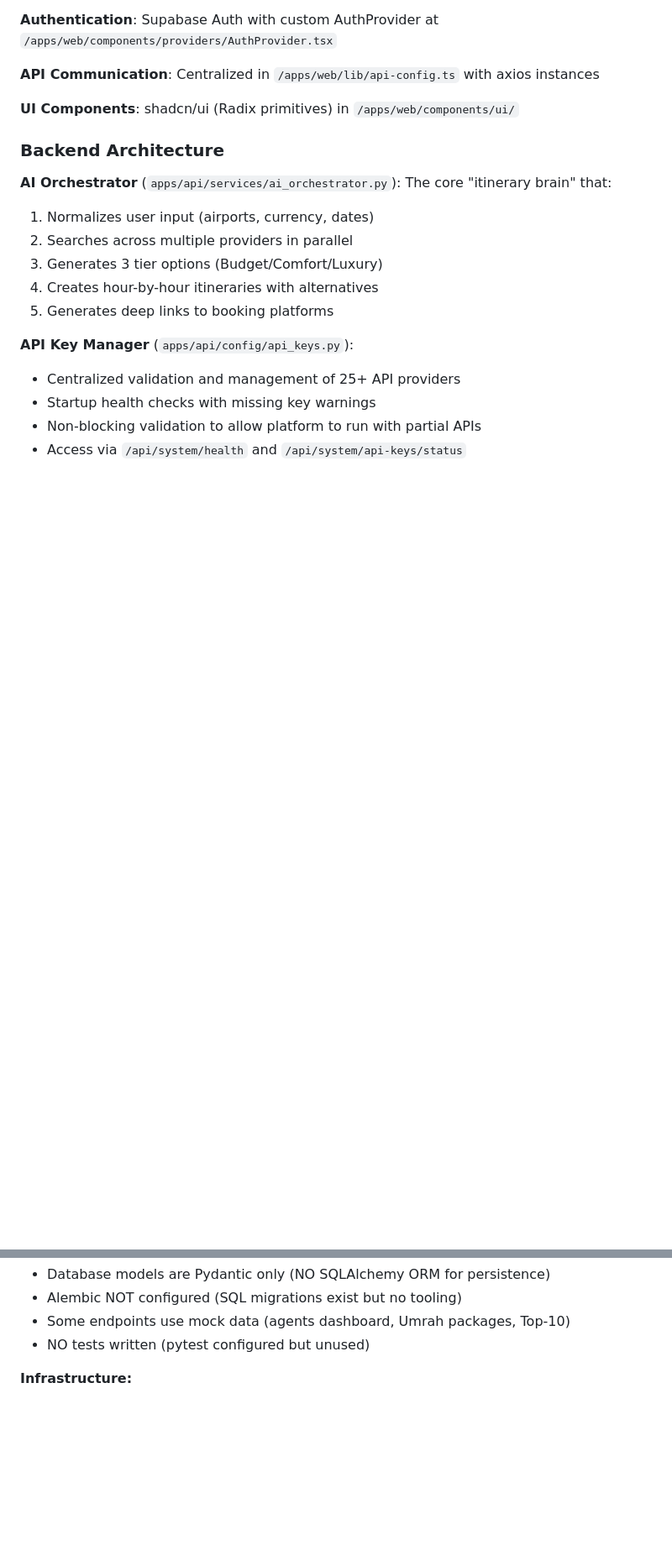
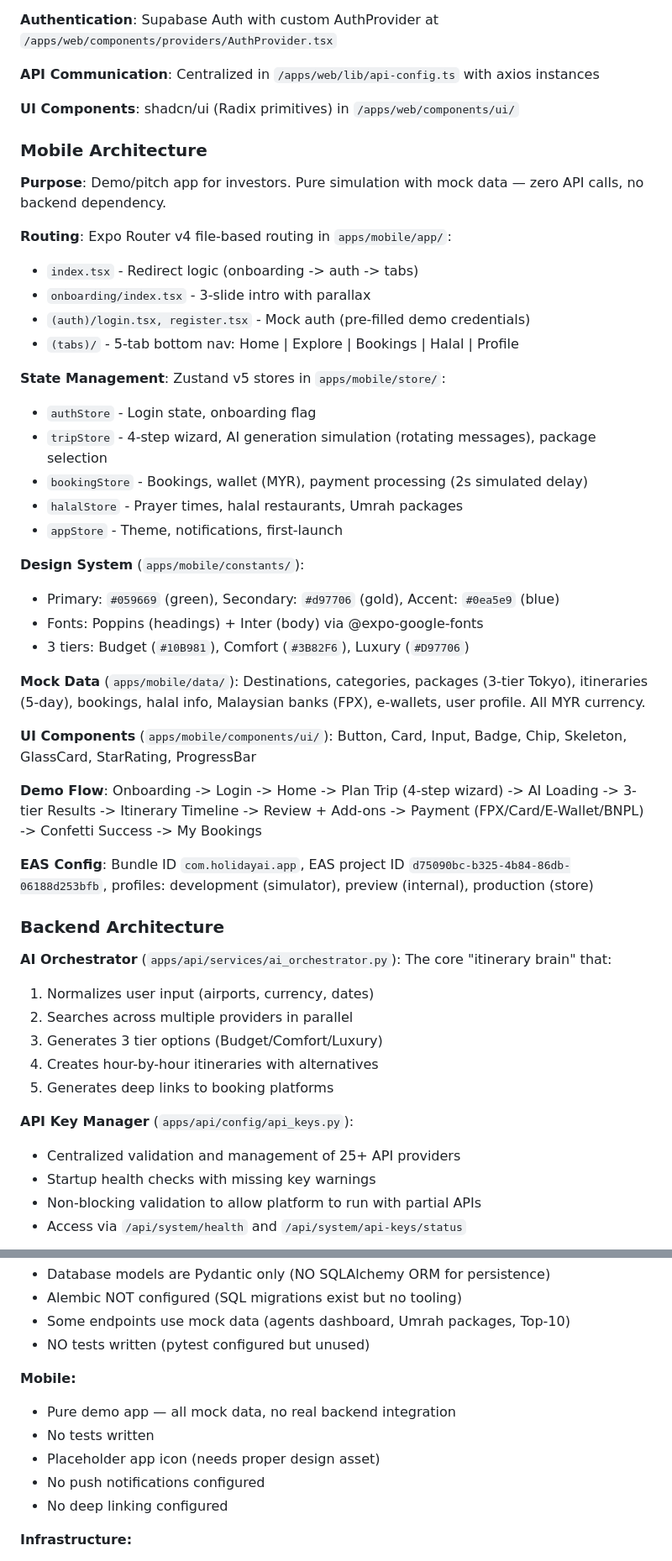
Before and after one commit to shamsoul-ali/holiday, a Markdown page: CLAUDE.md, 2 parts joined by grey strips. Shown at 84% size. Drawn GitHub-style; blank space fills up the shorter version.

```diff
--- a/CLAUDE.md
+++ b/CLAUDE.md
@@ -121,6 +138,36 @@ npm run test:api         # Backend tests
 **API Communication**: Centralized in `/apps/web/lib/api-config.ts` with axios instances
 
 **UI Components**: shadcn/ui (Radix primitives) in `/apps/web/components/ui/`
+
+### Mobile Architecture
+
+**Purpose**: Demo/pitch app for investors. Pure simulation with mock data — zero API calls, no backend dependency.
+
+**Routing**: Expo Router v4 file-based routing in `apps/mobile/app/`:
+- `index.tsx` - Redirect logic (onboarding -> auth -> tabs)
+- `onboarding/index.tsx` - 3-slide intro with parallax
+- `(auth)/login.tsx, register.tsx` - Mock auth (pre-filled demo credentials)
+- `(tabs)/` - 5-tab bottom nav: Home | Explore | Bookings | Halal | Profile
+
+**State Management**: Zustand v5 stores in `apps/mobile/store/`:
+- `authStore` - Login state, onboarding flag
+- `tripStore` - 4-step wizard, AI generation simulation (rotating messages), package selection
+- `bookingStore` - Bookings, wallet (MYR), payment processing (2s simulated delay)
+- `halalStore` - Prayer times, halal restaurants, Umrah packages
+- `appStore` - Theme, notifications, first-launch
+
+**Design System** (`apps/mobile/constants/`):
+- Primary: `#059669` (green), Secondary: `#d97706` (gold), Accent: `#0ea5e9` (blue)
+- Fonts: Poppins (headings) + Inter (body) via @expo-google-fonts
+- 3 tiers: Budget (`#10B981`), Comfort (`#3B82F6`), Luxury (`#D97706`)
+
+**Mock Data** (`apps/mobile/data/`): Destinations, categories, packages (3-tier Tokyo), itineraries (5-day), bookings, halal info, Malaysian banks (FPX), e-wallets, user profile. All MYR currency.
+
+**UI Components** (`apps/mobile/components/ui/`): Button, Card, Input, Badge, Chip, Skeleton, GlassCard, StarRating, ProgressBar
+
+**Demo Flow**: Onboarding -> Login -> Home -> Plan Trip (4-step wizard) -> AI Loading -> 3-tier Results -> Itinerary Timeline -> Review + Add-ons -> Payment (FPX/Card/E-Wallet/BNPL) -> Confetti Success -> My Bookings
+
+**EAS Config**: Bundle ID `com.holidayai.app`, EAS project ID `d75090bc-b325-4b84-86db-06188d253bfb`, profiles: development (simulator), preview (internal), production (store)
 
 ### Backend Architecture
 
@@ -260,6 +319,13 @@ See `env.example` and run `curl http://localhost:8000/api/system/env-template` f
 - Alembic NOT configured (SQL migrations exist but no tooling)
 - Some endpoints use mock data (agents dashboard, Umrah packages, Top-10)
 - NO tests written (pytest configured but unused)
+
+**Mobile:**
+- Pure demo app — all mock data, no real backend integration
+- No tests written
+- Placeholder app icon (needs proper design asset)
+- No push notifications configured
+- No deep linking configured
 
 **Infrastructure:**
 - 🚨 CRITICAL: API keys exposed in docker-compose.yml
```
Also changed, not shown: other parts of CLAUDE.md (+49 -4 lines).
